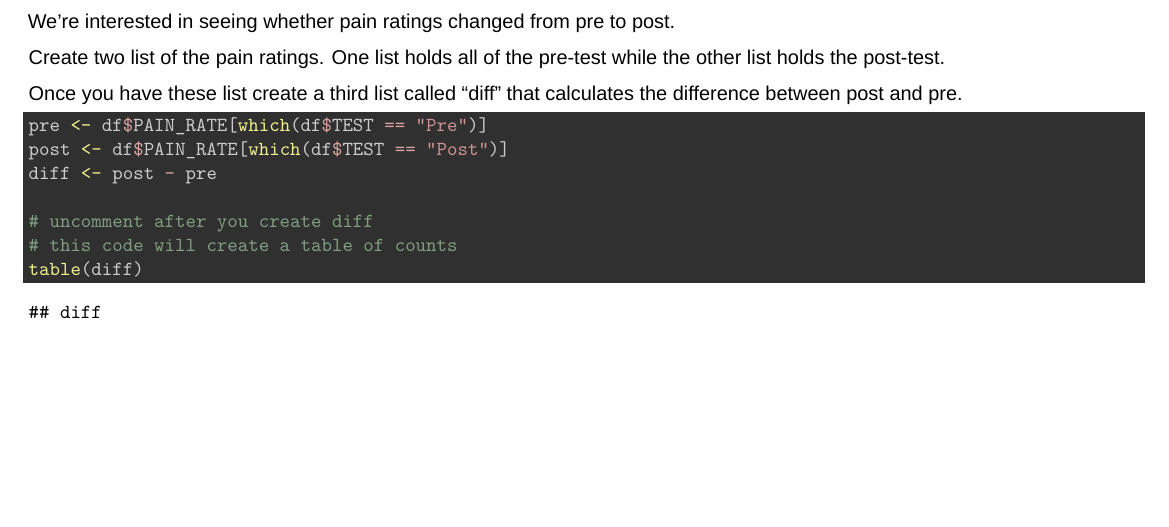
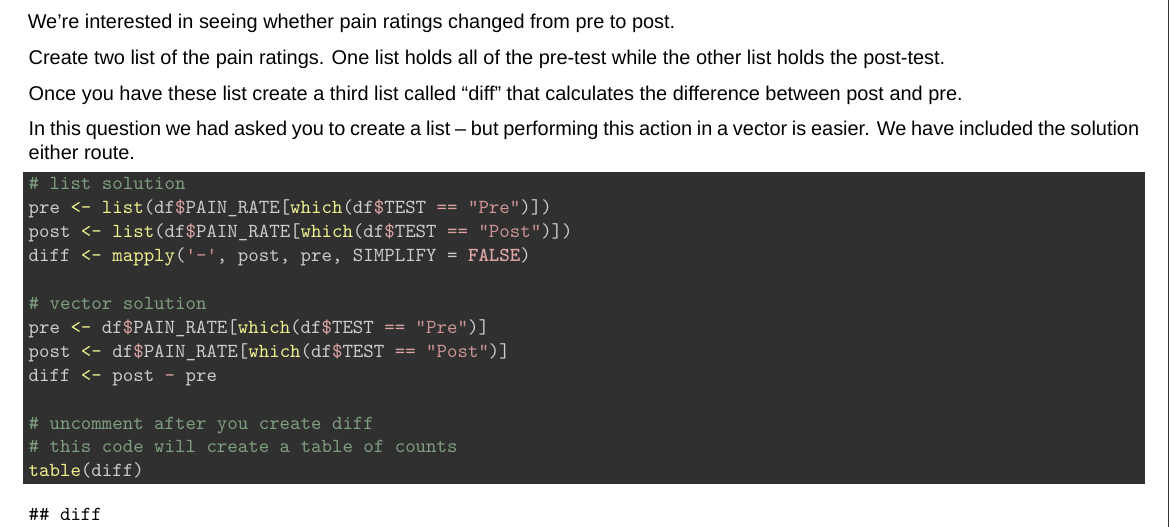
Before and after one commit to dsconnell/PHW290_dev, an R Markdown document (problem sets/problem_set_3/problem_set_3_solutions.Rmd): part of page 9 of 10, cut so that both start at the same text, the shorter picture padded with empty space. Rendered offline with R 4.5, knitr and Pandoc, then LaTeX, with nearby package versions; a font, style sheet, LaTeX package, included part or bibliography that could not be used is replaced or left out.

Commit message:
edited soolution for list

````diff
--- a/problem sets/problem_set_3/problem_set_3_solutions.Rmd
+++ b/problem sets/problem_set_3/problem_set_3_solutions.Rmd
@@ -185,7 +185,15 @@ Create two list of the pain ratings. One list holds all of the pre-test while th
 
 Once you have these list create a third list called "diff" that calculates the difference between post and pre.
 
+In this question we had asked you to create a list -- but performing this action in a vector is easier. We have included the solution either route.
+
 ```{r}
+# list solution
+pre <- list(df$PAIN_RATE[which(df$TEST == "Pre")])
+post <- list(df$PAIN_RATE[which(df$TEST == "Post")])
+diff <- mapply('-', post, pre, SIMPLIFY = FALSE)
+
+# vector solution
 pre <- df$PAIN_RATE[which(df$TEST == "Pre")]
 post <- df$PAIN_RATE[which(df$TEST == "Post")]
 diff <- post - pre
````
